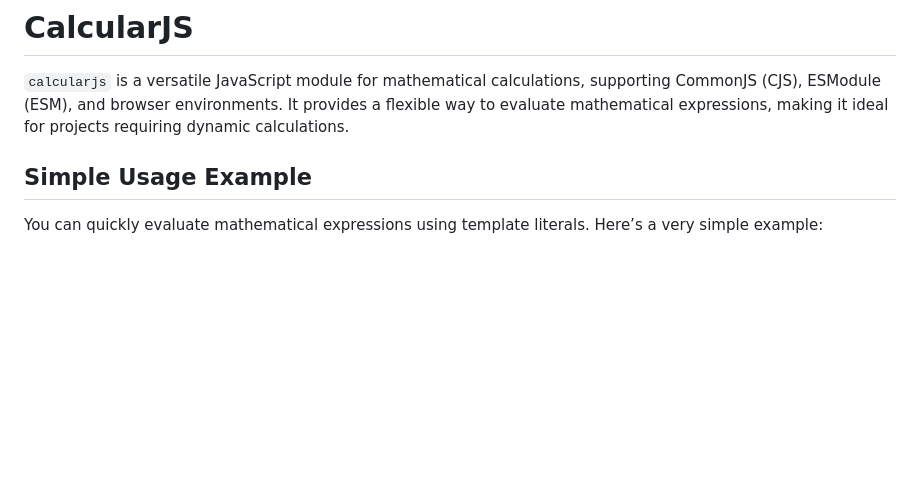
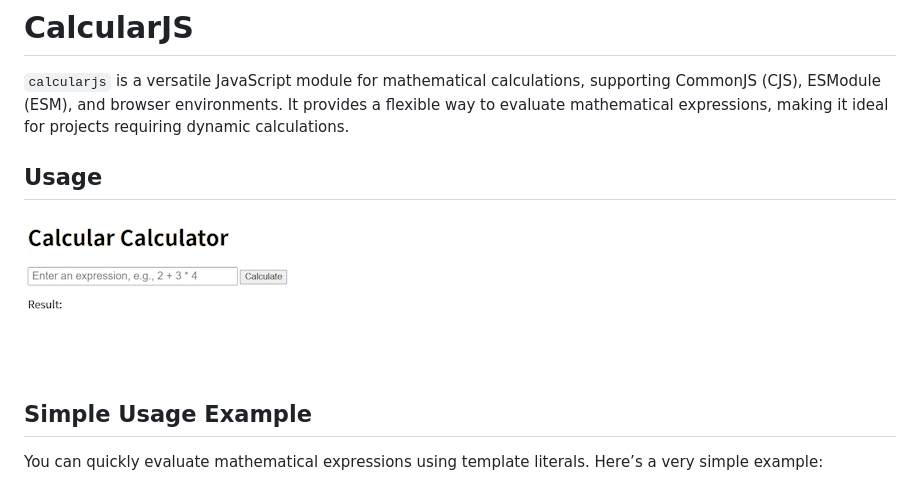
Before and after one commit to gloomystore/CalcularJS, a Markdown page: README.md, the part around the change. GitHub-like rendering; pictures changed too: use.gif (added); blank space fills up the shorter version.

Commit message:
init

```diff
--- a/README.md
+++ b/README.md
@@ -1,6 +1,9 @@
 # CalcularJS
 
 `calcularjs` is a versatile JavaScript module for mathematical calculations, supporting CommonJS (CJS), ESModule (ESM), and browser environments. It provides a flexible way to evaluate mathematical expressions, making it ideal for projects requiring dynamic calculations.
+
+## Usage
+![Usage Example](https://github.com/gloomystore/CalcularJS/blob/main/use.gif?raw=true)
 
 ## Simple Usage Example
 
```
Also changed, not shown: 5 other files.
